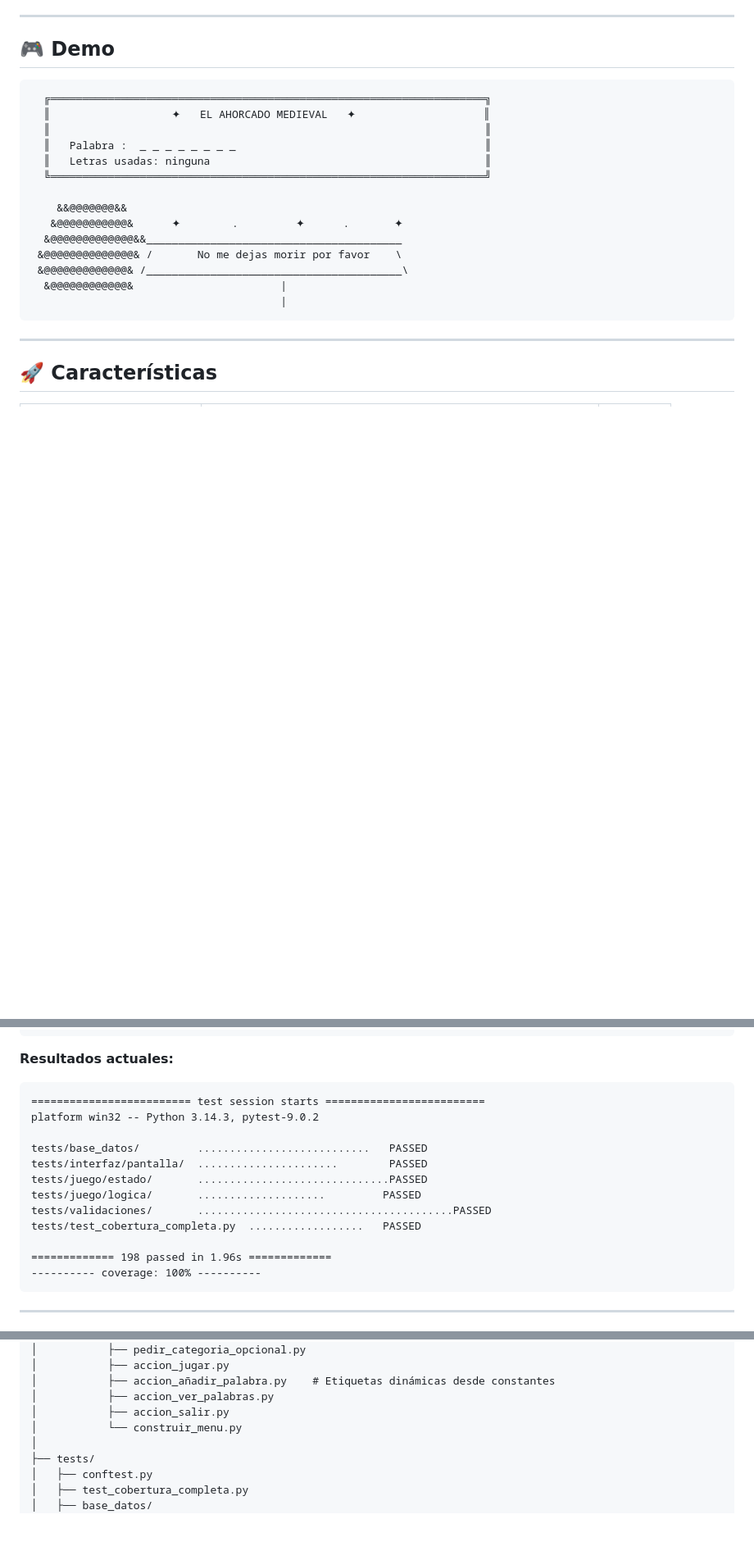
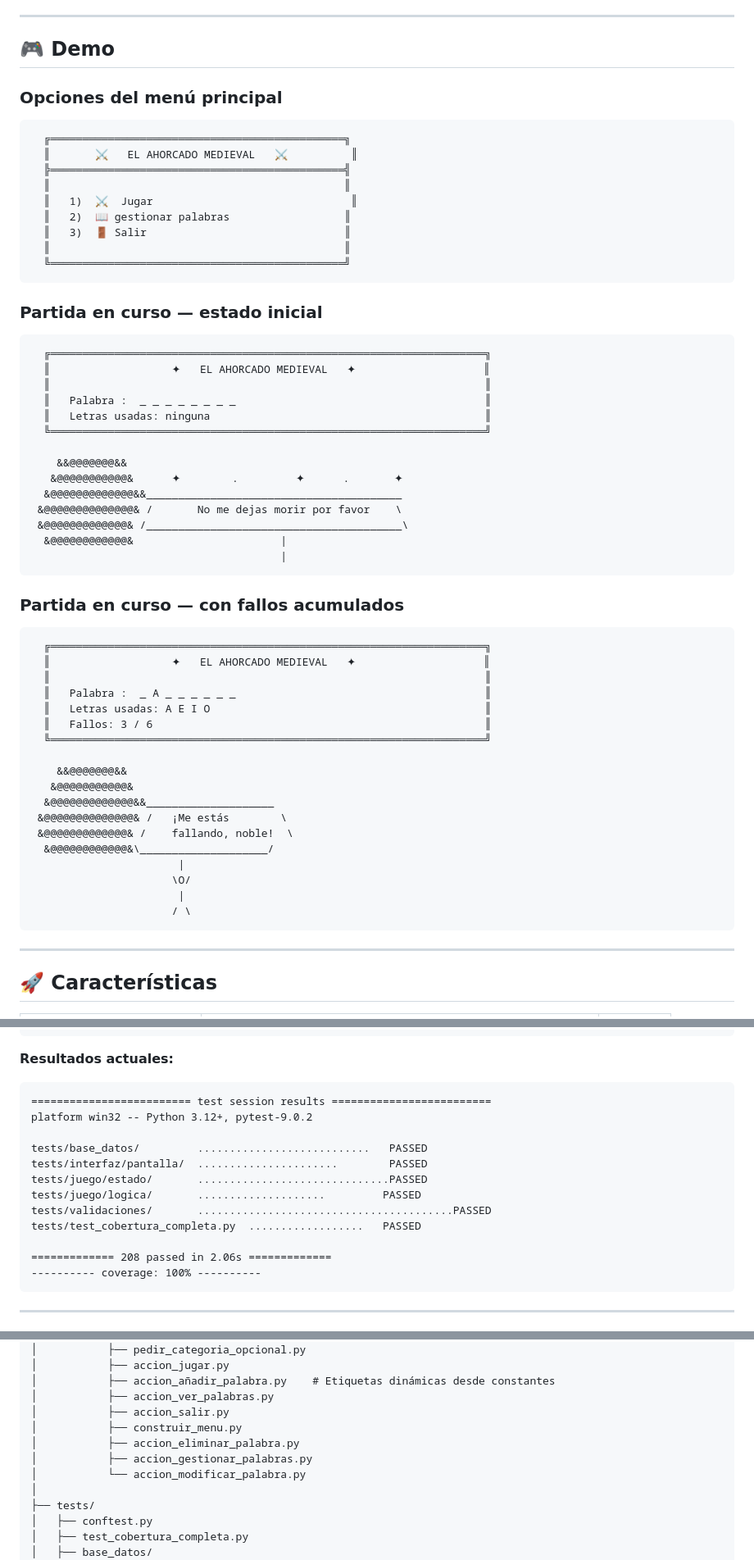
Before and after one commit to kindred-98/Ahorcado, a Markdown page: README.md, 3 parts joined by grey strips. Shown at 82% size. Drawn GitHub-style; blank space fills up the shorter version.

````diff
--- a/README.md
+++ b/README.md
@@ -51,6 +54,22 @@ El proyecto fue construido con foco en:
 
 ## 🎮 Demo
 
+### Opciones del menú principal
+
+```
+  ╔══════════════════════════════════════════════╗
+  ║       ⚔   EL AHORCADO MEDIEVAL   ⚔          ║
+  ╠══════════════════════════════════════════════╣
+  ║                                              ║
+  ║   1)  ⚔  Jugar                               ║
+  ║   2)  📖 gestionar palabras                  ║
+  ║   3)  🚪 Salir                               ║
+  ║                                              ║
+  ╚══════════════════════════════════════════════╝
+```
+
+### Partida en curso — estado inicial
+
 ```
   ╔════════════════════════════════════════════════════════════════════╗
   ║                   ✦   EL AHORCADO MEDIEVAL   ✦                    ║
@@ -66,6 +85,29 @@ El proyecto fue construido con foco en:
  &@@@@@@@@@@@@@& /________________________________________\
   &@@@@@@@@@@@@&                       |
                                        |
+```
+
+### Partida en curso — con fallos acumulados
+
+```
+  ╔════════════════════════════════════════════════════════════════════╗
+  ║                   ✦   EL AHORCADO MEDIEVAL   ✦                    ║
+  ║                                                                    ║
+  ║   Palabra :  _ A _ _ _ _ _ _                                       ║
+  ║   Letras usadas: A E I O                                           ║
+  ║   Fallos: 3 / 6                                                    ║
+  ╚════════════════════════════════════════════════════════════════════╝
+
+    &&@@@@@@@&&
+   &@@@@@@@@@@@&
+  &@@@@@@@@@@@@@&&____________________
+ &@@@@@@@@@@@@@@& /   ¡Me estás        \
+ &@@@@@@@@@@@@@& /    fallando, noble!  \
+  &@@@@@@@@@@@@&\____________________/
+                       |
+                      \O/
+                       |
+                      / \
 ```
 
 ---
@@ -231,8 +258,8 @@ pytest tests/ --cov=src --cov-report=term-missing
 **Resultados actuales:**
 
 ```
-========================= test session starts =========================
-platform win32 -- Python 3.14.3, pytest-9.0.2
+========================= test session results =========================
+platform win32 -- Python 3.12+, pytest-9.0.2
 
 tests/base_datos/         ...........................   PASSED
 tests/interfaz/pantalla/  ......................        PASSED
@@ -241,7 +268,7 @@ tests/juego/logica/       ....................         PASSED
 tests/validaciones/       ........................................PASSED
 tests/test_cobertura_completa.py  ..................   PASSED
 
-============= 198 passed in 1.96s =============
+============= 208 passed in 2.06s =============
 ---------- coverage: 100% ----------
 ```
 
@@ -333,7 +362,10 @@ Ahorcado/
 │           ├── accion_añadir_palabra.py    # Etiquetas dinámicas desde constantes
 │           ├── accion_ver_palabras.py
 │           ├── accion_salir.py
-│           └── construir_menu.py
+│           ├── construir_menu.py
+│           ├── accion_eliminar_palabra.py
+│           ├── accion_gestionar_palabras.py
+│           └── accion_modificar_palabra.py
 │
 ├── tests/
 │   ├── conftest.py
````
Also changed, not shown: other parts of README.md (+19 -27 lines).
